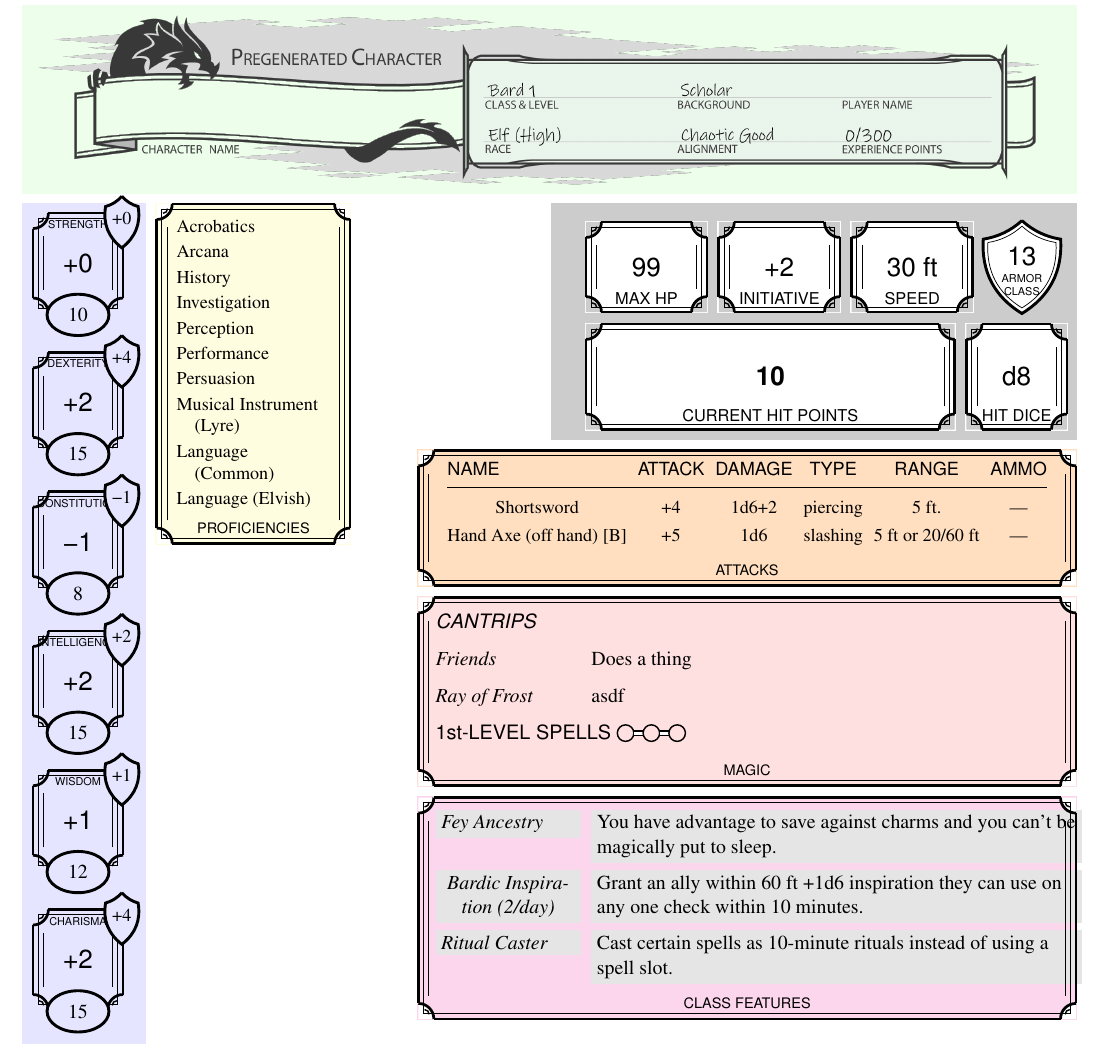
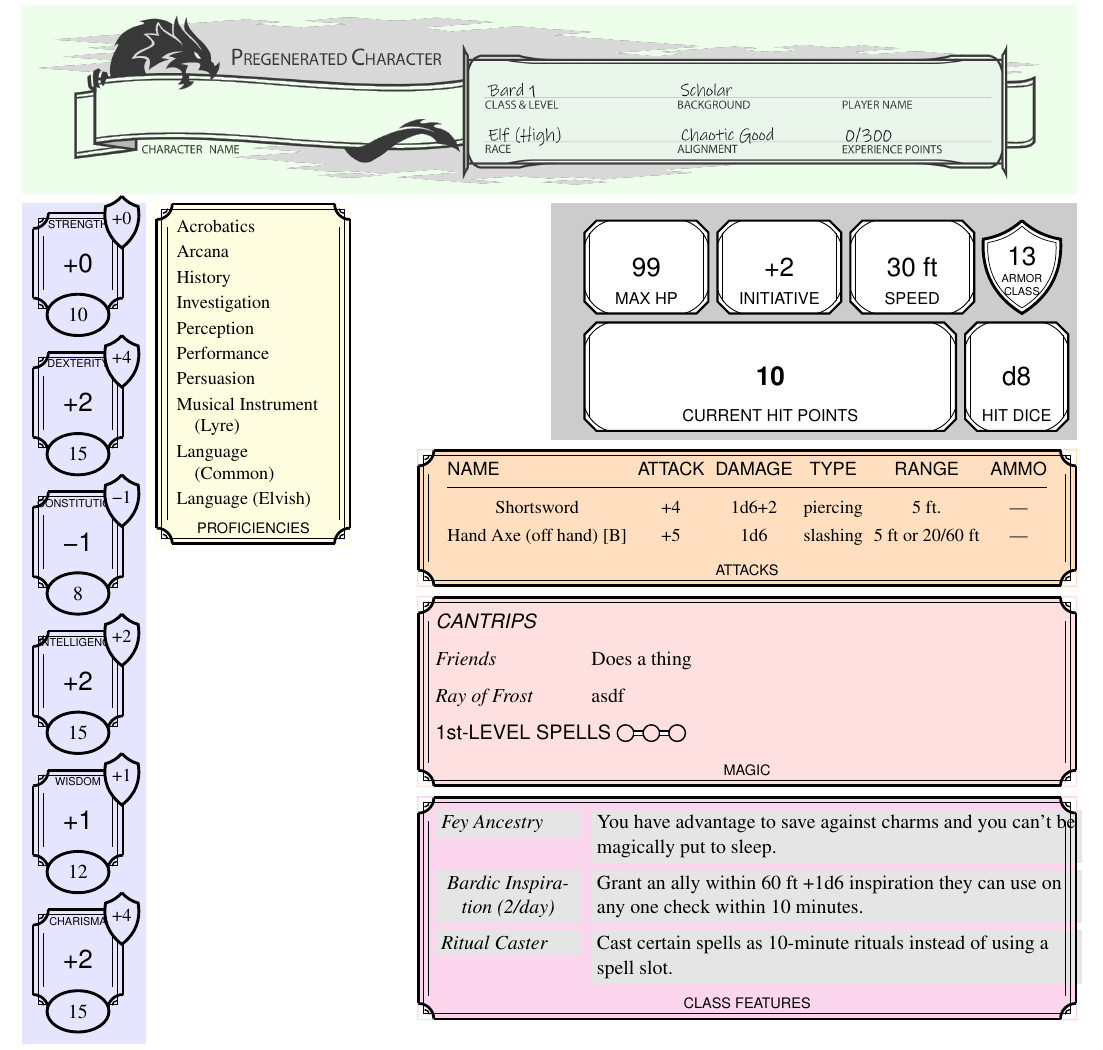
Before and after one commit to nrnrnr/charsheets, a LaTeX document (character-sheets/c4.tex, which reads character-sheets/charsheet.sty): part of the page, cut so that both start at the same text. Compiled offline with pdfLaTeX.

Commit message:
use decorated clipped rectangle for hit dice &c

```diff
--- a/character-sheets/c4.tex
+++ b/character-sheets/c4.tex
@@ -183,29 +183,28 @@
 
       \node (hitdice)
              [dndhits,width=20mm,inside south east corner=of hpbackground,
-             decorate=hpetc,
              dndlabel=HIT DICE]
          { \Large d8 }
          ;
 
       \node (curhp)
-            [dndhits,fill=white,width=72mm,left=of hitdice,decorate=hpetc,
+            [dndhits,fill=white,width=72mm,left=of hitdice,
              dnd/label={CURRENT HIT POINTS}]
          { \Large \bfseries\sffamily 10 }
          ;
 
-      \node [dndmaxhp,above left corner=of curhp,decorate=hpetc,dndlabel=MAX HP]
+      \node [dndmaxhp,above left corner=of curhp,dndlabel=MAX HP]
          (maxhp)
          { \Large 99 }
          ;
 
       \node (initiative)
-            [dndmaxhp,right=of maxhp,decorate=hpetc,dndlabel=INITIATIVE]
+            [dndmaxhp,right=of maxhp,dndlabel=INITIATIVE]
          { +2 }
          ;
 
       \node (speed)
-            [dndmaxhp,right=of initiative,decorate=hpetc,dndlabel=SPEED]
+            [dndmaxhp,right=of initiative,dndlabel=SPEED]
          { 30~ft }
          ;
 
--- a/character-sheets/charsheet.sty
+++ b/character-sheets/charsheet.sty
@@ -44,11 +44,20 @@
     minimum width=198mm,
   },
   dndhits/.style={
-    dndbox,
-    fill=white,
+    dndmaxhp,
     minimum height=21mm,
   },
   dndmaxhp/.style={
+    dndbox,
+    decorated clipped rectangle,
+    draw,
+    line width=1.2pt,
+    stub radius=2.3mm,
+    fill=white,
+    minimum height=18mm,
+    minimum width=24mm,
+  },
+  old/dndmaxhp/.style={
     dndbox,
     fill=white,
     minimum height=18mm,
@@ -1540,7 +1549,7 @@
     \setmy@NEWSC
     \pgfmathsetlength\my@stubradius{\pgfkeysvalueof{/tikz/stub radius}}%
     % Calculate inset (one-third of stub radius)
-    \my@inset=1.6\my@stubradius
+    \my@inset=2\my@stubradius
     %
     %
     % Draw quarter circles in corners of rectangle A
@@ -1599,12 +1608,12 @@
 
       % EW decorations
 
-      \pgfmathsetlength{\my@xa}{\my@E-0.15\my@inset}
+      \pgfmathsetlength{\my@xa}{\my@E-0.22\my@inset}
       \pgfpathmoveto{\pgfpoint{\my@xa}{\my@N-1.05\my@stubradius}}
       \pgfpathlineto{\pgfpoint{\my@xa}{\my@S+1.05\my@stubradius}}
       \pgfusepath{stroke}%
 
-      \pgfmathsetlength{\my@xa}{\my@W+0.15\my@inset}
+      \pgfmathsetlength{\my@xa}{\my@W+0.22\my@inset}
       \pgfpathmoveto{\pgfpoint{\my@xa}{\my@N-1.05\my@stubradius}}
       \pgfpathlineto{\pgfpoint{\my@xa}{\my@S+1.05\my@stubradius}}
       \pgfusepath{stroke}%
```
